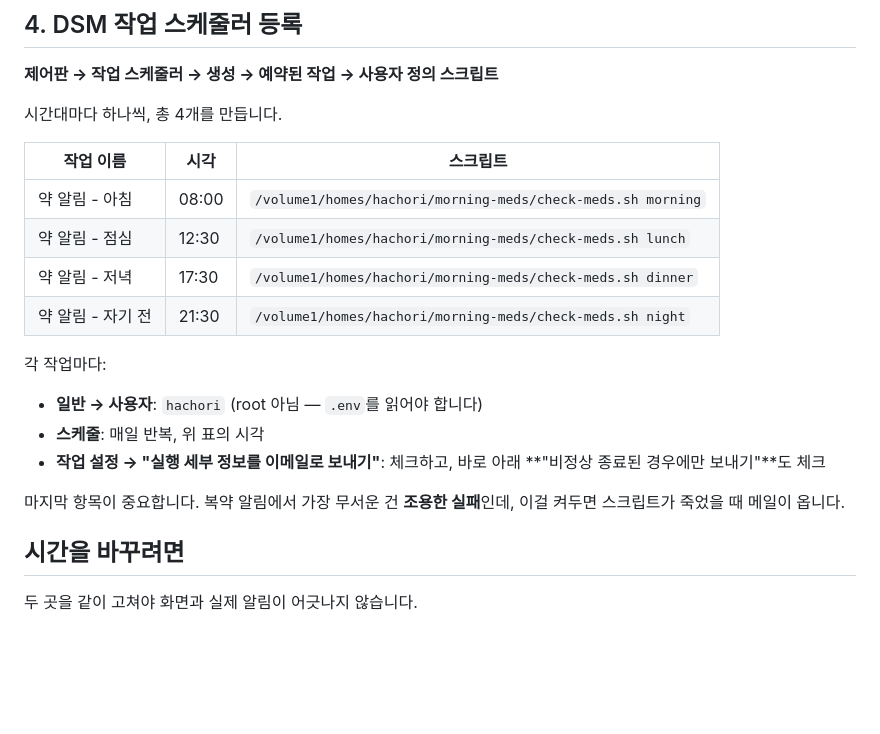
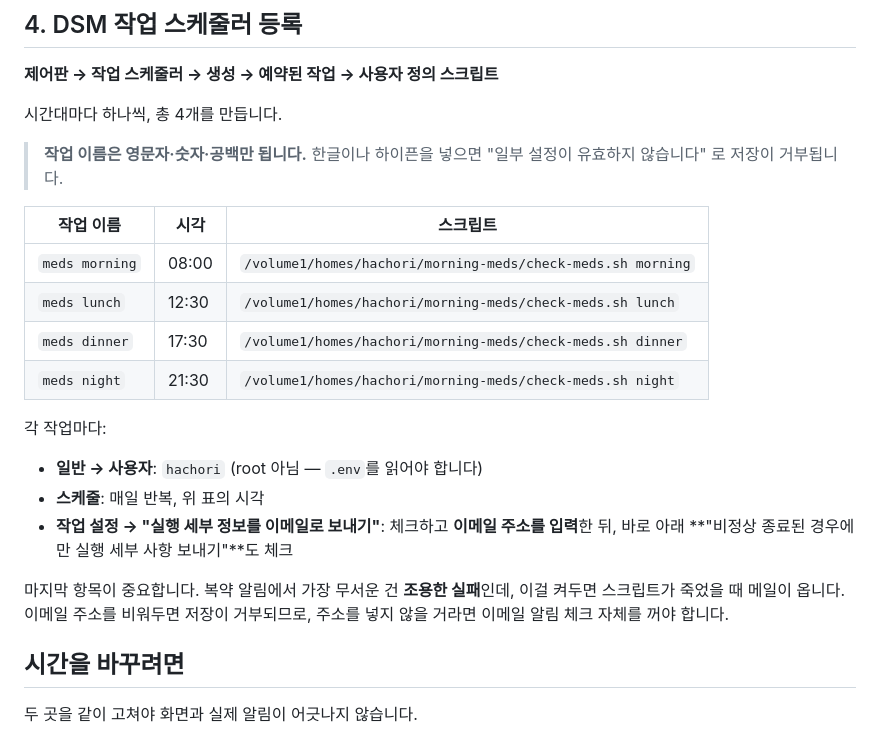
Before and after one commit to hachori/morning-meds, a Markdown page: nas/README.md, the part around the change. GitHub-like rendering; blank space fills up the shorter version.

Commit message:
DSM 작업 이름 제약과 이메일 알림 조건을 문서에 반영
작업 스케줄러는 작업 이름에 영문자·숫자·공백만 허용한다. 한글이나
하이픈을 넣으면 "일부 설정이 유효하지 않습니다" 로 저장이 거부된다.
실제로 등록한 이름(meds morning/lunch/dinner/night)으로 표를 고쳤다.

이메일 알림은 주소를 비우면 저장이 거부되므로, 주소를 넣지 않을 거라면
체크 자체를 꺼야 한다는 점도 덧붙였다.

Co-Authored-By: Claude Opus 5 <noreply@anthropic.com>

```diff
--- a/nas/README.md
+++ b/nas/README.md
@@ -66,20 +66,25 @@ cat /volume1/homes/hachori/morning-meds/check-meds.log
 
 시간대마다 하나씩, 총 4개를 만듭니다.
 
+> **작업 이름은 영문자·숫자·공백만 됩니다.** 한글이나 하이픈을 넣으면
+> "일부 설정이 유효하지 않습니다" 로 저장이 거부됩니다.
+
 | 작업 이름 | 시각 | 스크립트 |
 |---|---|---|
-| 약 알림 - 아침 | 08:00 | `/volume1/homes/hachori/morning-meds/check-meds.sh morning` |
-| 약 알림 - 점심 | 12:30 | `/volume1/homes/hachori/morning-meds/check-meds.sh lunch` |
-| 약 알림 - 저녁 | 17:30 | `/volume1/homes/hachori/morning-meds/check-meds.sh dinner` |
-| 약 알림 - 자기 전 | 21:30 | `/volume1/homes/hachori/morning-meds/check-meds.sh night` |
+| `meds morning` | 08:00 | `/volume1/homes/hachori/morning-meds/check-meds.sh morning` |
+| `meds lunch` | 12:30 | `/volume1/homes/hachori/morning-meds/check-meds.sh lunch` |
+| `meds dinner` | 17:30 | `/volume1/homes/hachori/morning-meds/check-meds.sh dinner` |
+| `meds night` | 21:30 | `/volume1/homes/hachori/morning-meds/check-meds.sh night` |
 
 각 작업마다:
 
 - **일반 → 사용자**: `hachori` (root 아님 — `.env`를 읽어야 합니다)
 - **스케줄**: 매일 반복, 위 표의 시각
-- **작업 설정 → "실행 세부 정보를 이메일로 보내기"**: 체크하고, 바로 아래 **"비정상 종료된 경우에만 보내기"**도 체크
+- **작업 설정 → "실행 세부 정보를 이메일로 보내기"**: 체크하고 **이메일 주소를 입력**한 뒤,
+  바로 아래 **"비정상 종료된 경우에만 실행 세부 사항 보내기"**도 체크
 
 마지막 항목이 중요합니다. 복약 알림에서 가장 무서운 건 **조용한 실패**인데, 이걸 켜두면 스크립트가 죽었을 때 메일이 옵니다.
+이메일 주소를 비워두면 저장이 거부되므로, 주소를 넣지 않을 거라면 이메일 알림 체크 자체를 꺼야 합니다.
 
 ## 시간을 바꾸려면
 
```
